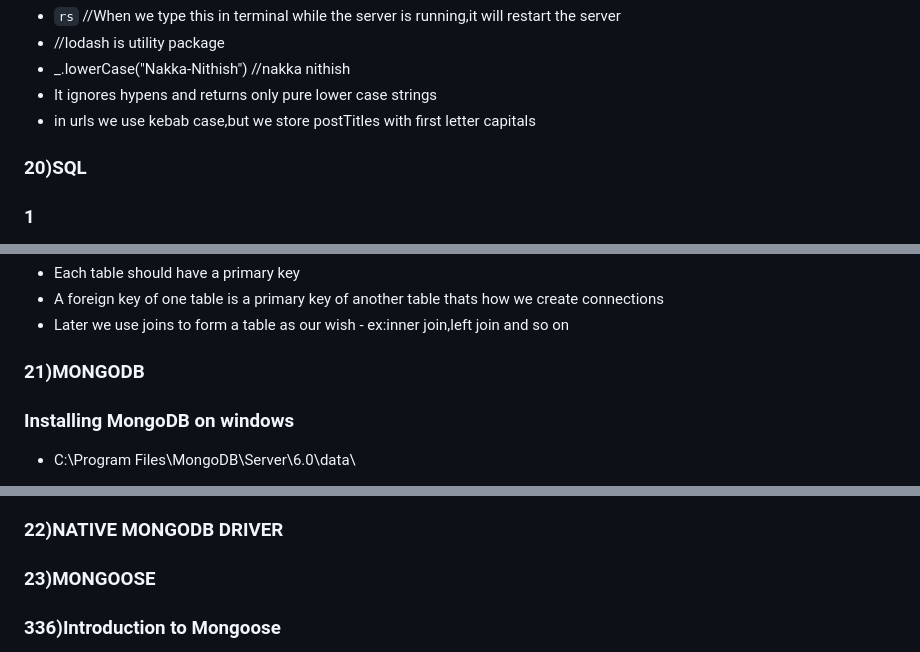
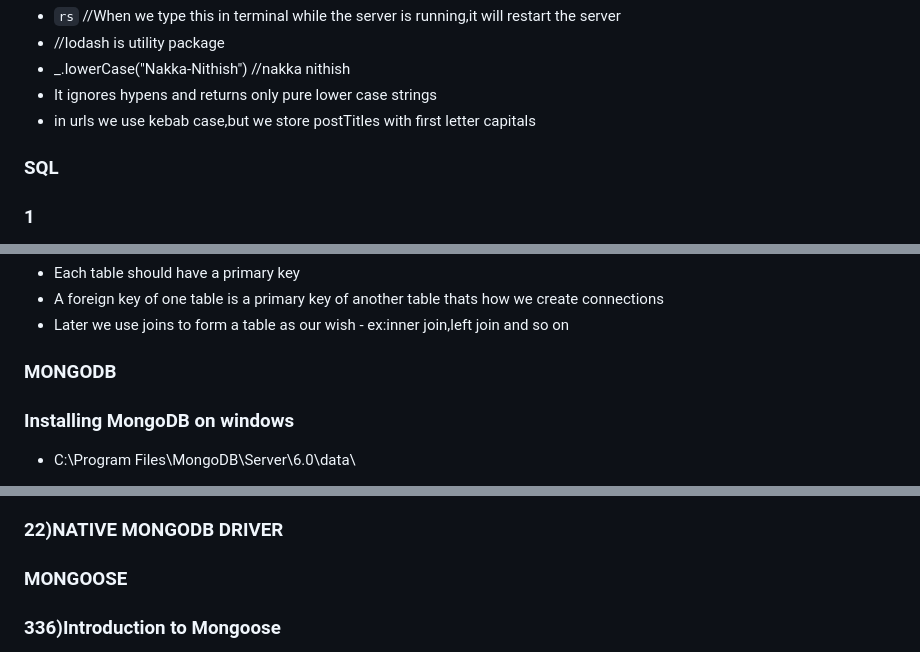
Before and after one commit to NakkaNithish27/Angela_Fullstack_Bootcamp_Notes, a Markdown page: Angela_Full_Stack_Notes.md, 3 parts joined by grey strips. GitHub-like rendering.

```diff
--- a/Angela_Full_Stack_Notes.md
+++ b/Angela_Full_Stack_Notes.md
@@ -1251,7 +1279,7 @@ app.get("/news/:topic",function(req,res){
 - It ignores hypens and returns only pure lower case strings
 - in urls we use kebab case,but we store postTitles with first letter capitals
 
-### 20)SQL
+### SQL
 ### 1
 - Databases Explained SQL(Structured Query Language) vs NOSQL(Not Only Structured Query Language)
 - Depending on the type of data that youre looking to store,and the structure of the data we choose Databases.
@@ -1323,7 +1351,7 @@ DELETE FROM products WHERE id=2
 - Later we use joins to form a table as our wish  - ex:inner join,left join and so on
 
 
-### 21)MONGODB
+### MONGODB
 ### Installing MongoDB on windows
 - C:\Program Files\MongoDB\Server\6.0\data\
 - vim filename //to edit with vim editor
@@ -1445,7 +1473,7 @@ with a high level of control*/
 ### 22)NATIVE MONGODB DRIVER
 
 
-### 23)MONGOOSE
+### MONGOOSE
 
 ### 336)Introduction to Mongoose
 - Mongoose is called ODM(Object Document Mapper)
```
Also changed, not shown: other parts of Angela_Full_Stack_Notes.md (+35 -6 lines).
